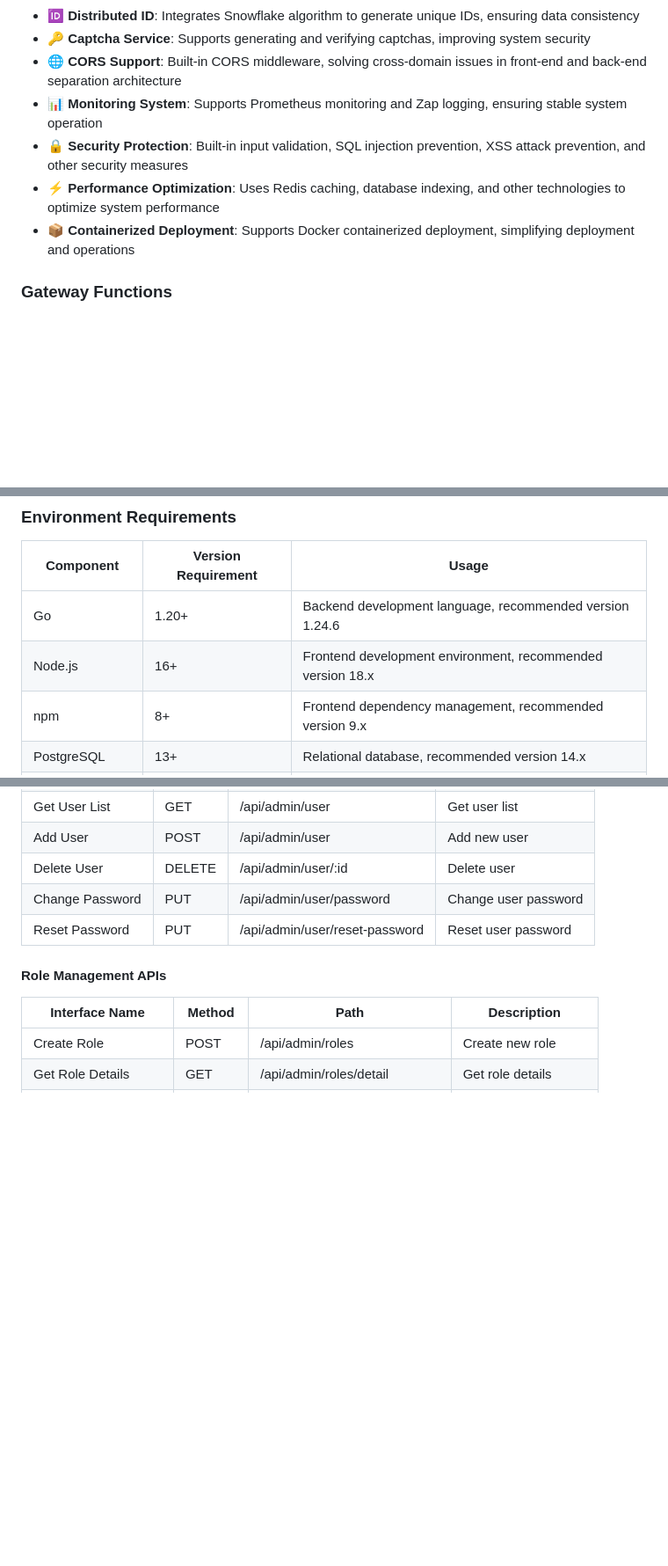
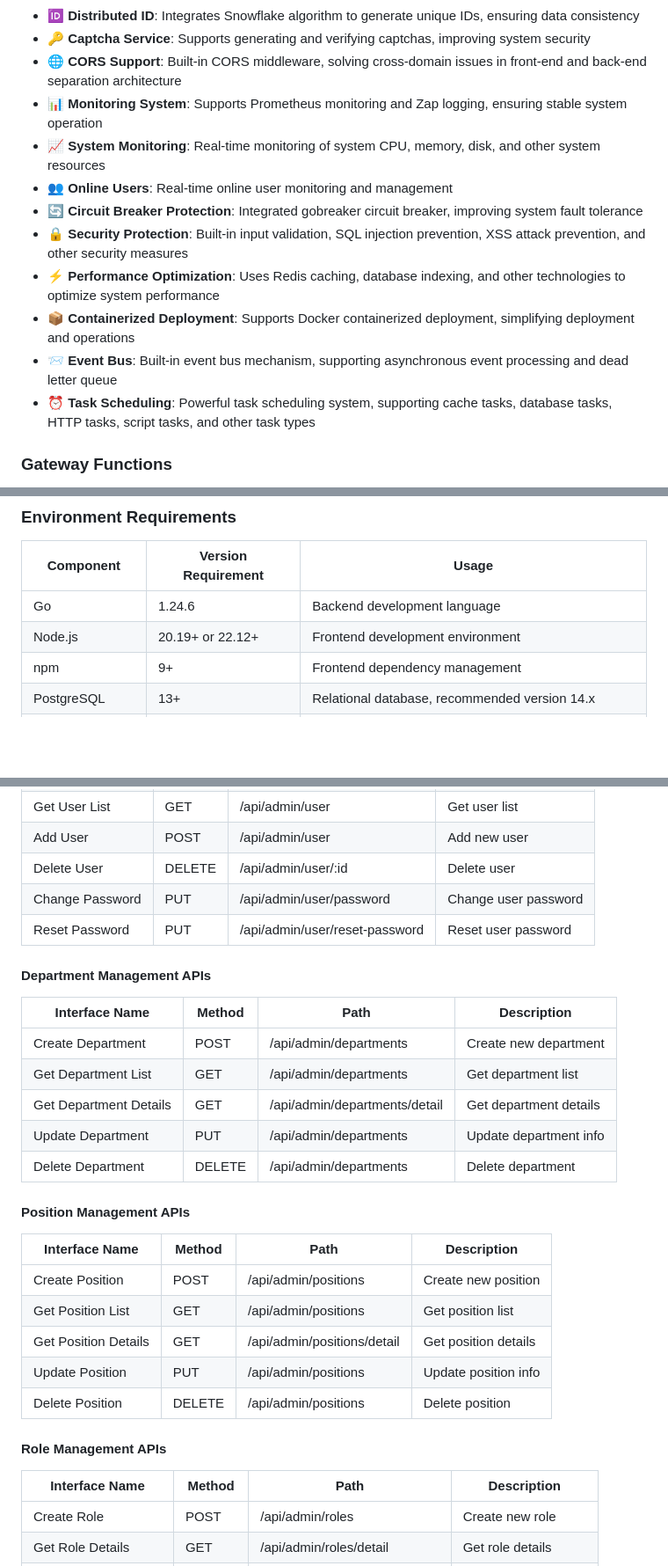
Before and after one commit to ix-pay/ixpay-pro, a Markdown page: common/README-en.md, 3 parts joined by grey strips. Shown at 88% size. GitHub-like rendering; blank space fills up the shorter version.

```diff
--- a/common/README-en.md
+++ b/common/README-en.md
@@ -88,9 +98,14 @@ ixpay-pro/
 - **🔑 Captcha Service**: Supports generating and verifying captchas, improving system security
 - **🌐 CORS Support**: Built-in CORS middleware, solving cross-domain issues in front-end and back-end separation architecture
 - **📊 Monitoring System**: Supports Prometheus monitoring and Zap logging, ensuring stable system operation
+- **📈 System Monitoring**: Real-time monitoring of system CPU, memory, disk, and other system resources
+- **👥 Online Users**: Real-time online user monitoring and management
+- **🔄 Circuit Breaker Protection**: Integrated gobreaker circuit breaker, improving system fault tolerance
 - **🔒 Security Protection**: Built-in input validation, SQL injection prevention, XSS attack prevention, and other security measures
 - **⚡ Performance Optimization**: Uses Redis caching, database indexing, and other technologies to optimize system performance
 - **📦 Containerized Deployment**: Supports Docker containerized deployment, simplifying deployment and operations
+- **📨 Event Bus**: Built-in event bus mechanism, supporting asynchronous event processing and dead letter queue
+- **⏰ Task Scheduling**: Powerful task scheduling system, supporting cache tasks, database tasks, HTTP tasks, script tasks, and other task types
 
 ### Gateway Functions
 
@@ -106,9 +121,9 @@ ixpay-pro/
 
 | Component | Version Requirement | Usage |
 |-----------|-------------------|-------|
-| Go | 1.20+ | Backend development language, recommended version 1.24.6 |
-| Node.js | 16+ | Frontend development environment, recommended version 18.x |
-| npm | 8+ | Frontend dependency management, recommended version 9.x |
+| Go | 1.24.6 | Backend development language |
+| Node.js | 20.19+ or 22.12+ | Frontend development environment |
+| npm | 9+ | Frontend dependency management |
 | PostgreSQL | 13+ | Relational database, recommended version 14.x |
 | Redis | 6+ | Cache, session management, recommended version 7.x |
 | Docker | 20.10+ | Containerized deployment (optional) |
@@ -241,6 +256,26 @@ The system integrates Swagger/OpenAPI documentation, accessible after starting t
 | Delete User | DELETE | /api/admin/user/:id | Delete user |
 | Change Password | PUT | /api/admin/user/password | Change user password |
 | Reset Password | PUT | /api/admin/user/reset-password | Reset user password |
+
+#### Department Management APIs
+
+| Interface Name | Method | Path | Description |
+|---------------|--------|------|-------------|
+| Create Department | POST | /api/admin/departments | Create new department |
+| Get Department List | GET | /api/admin/departments | Get department list |
+| Get Department Details | GET | /api/admin/departments/detail | Get department details |
+| Update Department | PUT | /api/admin/departments | Update department info |
+| Delete Department | DELETE | /api/admin/departments | Delete department |
+
+#### Position Management APIs
+
+| Interface Name | Method | Path | Description |
+|---------------|--------|------|-------------|
+| Create Position | POST | /api/admin/positions | Create new position |
+| Get Position List | GET | /api/admin/positions | Get position list |
+| Get Position Details | GET | /api/admin/positions/detail | Get position details |
+| Update Position | PUT | /api/admin/positions | Update position info |
+| Delete Position | DELETE | /api/admin/positions | Delete position |
 
 #### Role Management APIs
 
```
Also changed, not shown: other parts of common/README-en.md (+22 -12 lines), common/README.md (+50 -15 lines).
